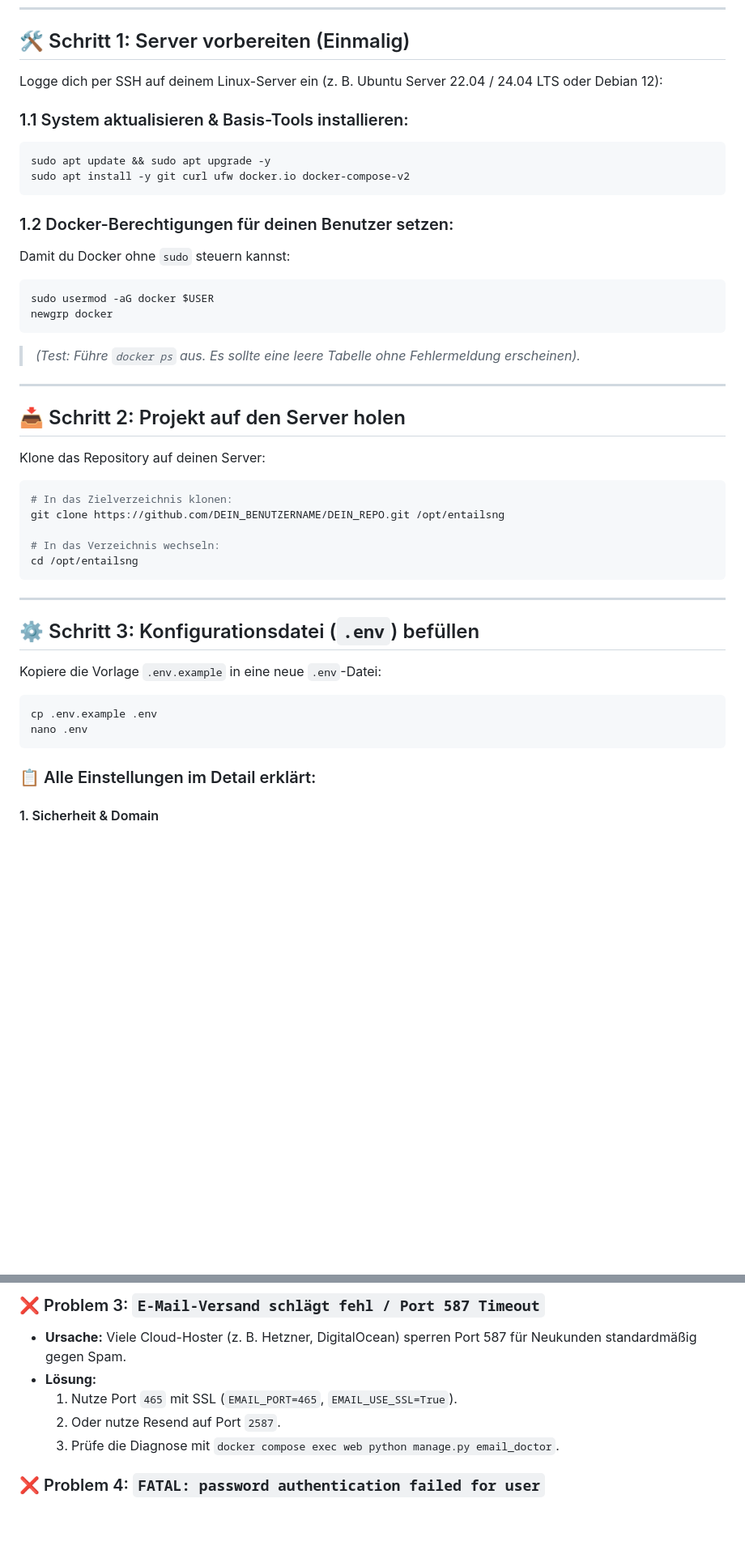
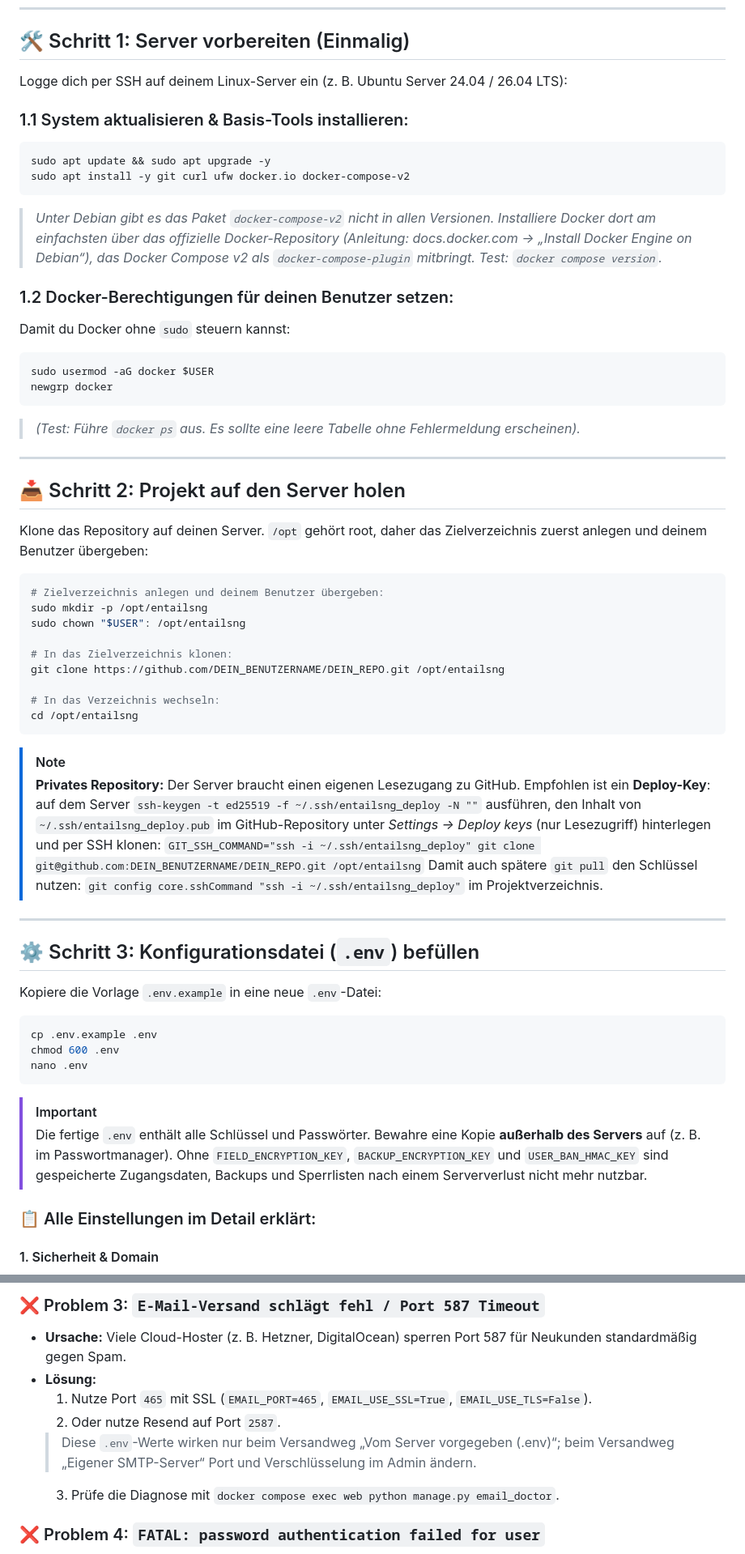
Before and after one commit to eschafellner/EntailsNG, a Markdown page: INSTRUCTIONS.MD, 2 parts joined by grey strips. Shown at 81% size. GitHub-like rendering; blank space fills up the shorter version.

````diff
--- a/INSTRUCTIONS.MD
+++ b/INSTRUCTIONS.MD
@@ -60,13 +61,14 @@ graph TD
 
 ## 🛠️ Schritt 1: Server vorbereiten (Einmalig)
 
-Logge dich per SSH auf deinem Linux-Server ein (z. B. Ubuntu Server 22.04 / 24.04 LTS oder Debian 12):
+Logge dich per SSH auf deinem Linux-Server ein (z. B. Ubuntu Server 24.04 / 26.04 LTS):
 
 ### 1.1 System aktualisieren & Basis-Tools installieren:
 ```bash
 sudo apt update && sudo apt upgrade -y
 sudo apt install -y git curl ufw docker.io docker-compose-v2
 ```
+> *Unter Debian gibt es das Paket `docker-compose-v2` nicht in allen Versionen. Installiere Docker dort am einfachsten über das offizielle Docker-Repository (Anleitung: docs.docker.com → „Install Docker Engine on Debian“), das Docker Compose v2 als `docker-compose-plugin` mitbringt. Test: `docker compose version`.*
 
 ### 1.2 Docker-Berechtigungen für deinen Benutzer setzen:
 Damit du Docker ohne `sudo` steuern kannst:
@@ -80,15 +82,24 @@ newgrp docker
 
 ## 📥 Schritt 2: Projekt auf den Server holen
 
-Klone das Repository auf deinen Server:
+Klone das Repository auf deinen Server. `/opt` gehört root, daher das Zielverzeichnis zuerst anlegen und deinem Benutzer übergeben:
 
 ```bash
+# Zielverzeichnis anlegen und deinem Benutzer übergeben:
+sudo mkdir -p /opt/entailsng
+sudo chown "$USER": /opt/entailsng
+
 # In das Zielverzeichnis klonen:
 git clone https://github.com/DEIN_BENUTZERNAME/DEIN_REPO.git /opt/entailsng
 
 # In das Verzeichnis wechseln:
 cd /opt/entailsng
 ```
+
+> [!NOTE]
+> **Privates Repository:** Der Server braucht einen eigenen Lesezugang zu GitHub. Empfohlen ist ein **Deploy-Key**: auf dem Server `ssh-keygen -t ed25519 -f ~/.ssh/entailsng_deploy -N ""` ausführen, den Inhalt von `~/.ssh/entailsng_deploy.pub` im GitHub-Repository unter *Settings → Deploy keys* (nur Lesezugriff) hinterlegen und per SSH klonen:
+> `GIT_SSH_COMMAND="ssh -i ~/.ssh/entailsng_deploy" git clone git@github.com:DEIN_BENUTZERNAME/DEIN_REPO.git /opt/entailsng`
+> Damit auch spätere `git pull` den Schlüssel nutzen: `git config core.sshCommand "ssh -i ~/.ssh/entailsng_deploy"` im Projektverzeichnis.
 
 ---
 
@@ -98,8 +109,12 @@ Kopiere die Vorlage `.env.example` in eine neue `.env`-Datei:
 
 ```bash
 cp .env.example .env
+chmod 600 .env
 nano .env
 ```
+
+> [!IMPORTANT]
+> Die fertige `.env` enthält alle Schlüssel und Passwörter. Bewahre eine Kopie **außerhalb des Servers** auf (z. B. im Passwortmanager). Ohne `FIELD_ENCRYPTION_KEY`, `BACKUP_ENCRYPTION_KEY` und `USER_BAN_HMAC_KEY` sind gespeicherte Zugangsdaten, Backups und Sperrlisten nach einem Serververlust nicht mehr nutzbar.
 
 ### 📋 Alle Einstellungen im Detail erklärt:
 
@@ -418,8 +463,9 @@ Weitere verwendete Profile ebenfalls aktivieren, z. B. `--profile tunnel --profi
 ### ❌ Problem 3: `E-Mail-Versand schlägt fehl / Port 587 Timeout`
 * **Ursache:** Viele Cloud-Hoster (z. B. Hetzner, DigitalOcean) sperren Port 587 für Neukunden standardmäßig gegen Spam.
 * **Lösung:**
-  1. Nutze Port `465` mit SSL (`EMAIL_PORT=465`, `EMAIL_USE_SSL=True`).
+  1. Nutze Port `465` mit SSL (`EMAIL_PORT=465`, `EMAIL_USE_SSL=True`, `EMAIL_USE_TLS=False`).
   2. Oder nutze Resend auf Port `2587`.
+  > Diese `.env`-Werte wirken nur beim Versandweg „Vom Server vorgegeben (.env)“; beim Versandweg „Eigener SMTP-Server“ Port und Verschlüsselung im Admin ändern.
   3. Prüfe die Diagnose mit `docker compose exec web python manage.py email_doctor`.
 
 ### ❌ Problem 4: `FATAL: password authentication failed for user`
````
Also changed, not shown: other parts of INSTRUCTIONS.MD (+55 -23 lines).
